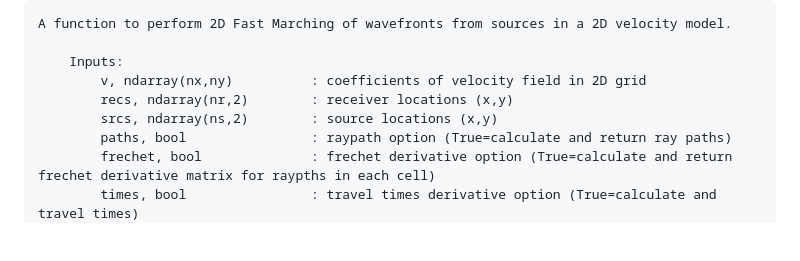
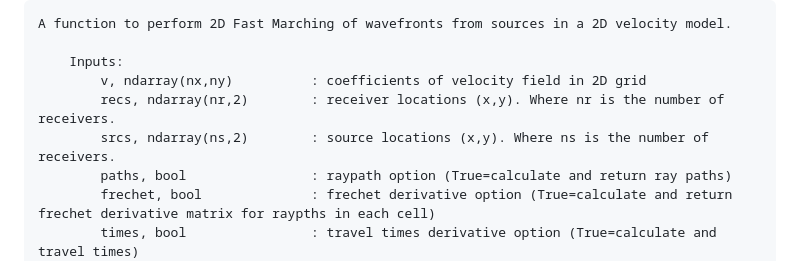
Before and after one commit to inlab-geo/pyfm2d, a Markdown page: readme.md, the part around the change. Drawn GitHub-style; blank space fills up the shorter version.

```diff
--- a/readme.md
+++ b/readme.md
@@ -31,8 +31,8 @@ A function to perform 2D Fast Marching of wavefronts from sources in a 2D veloci
 
     Inputs:
         v, ndarray(nx,ny)          : coefficients of velocity field in 2D grid
-        recs, ndarray(nr,2)        : receiver locations (x,y)
-        srcs, ndarray(ns,2)        : source locations (x,y)
+        recs, ndarray(nr,2)        : receiver locations (x,y). Where nr is the number of receivers.
+        srcs, ndarray(ns,2)        : source locations (x,y). Where ns is the number of receivers.
         paths, bool                : raypath option (True=calculate and return ray paths)
         frechet, bool              : frechet derivative option (True=calculate and return frechet derivative matrix for raypths in each cell)
         times, bool                : travel times derivative option (True=calculate and travel times)
```
